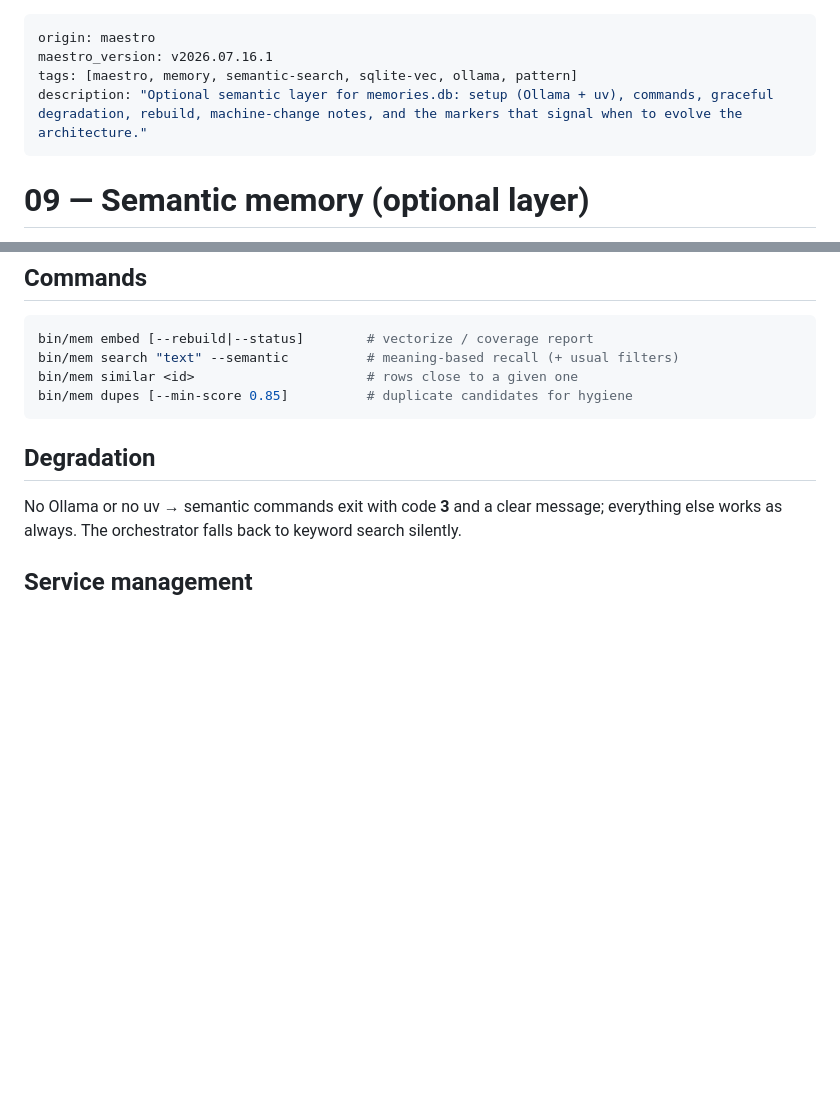
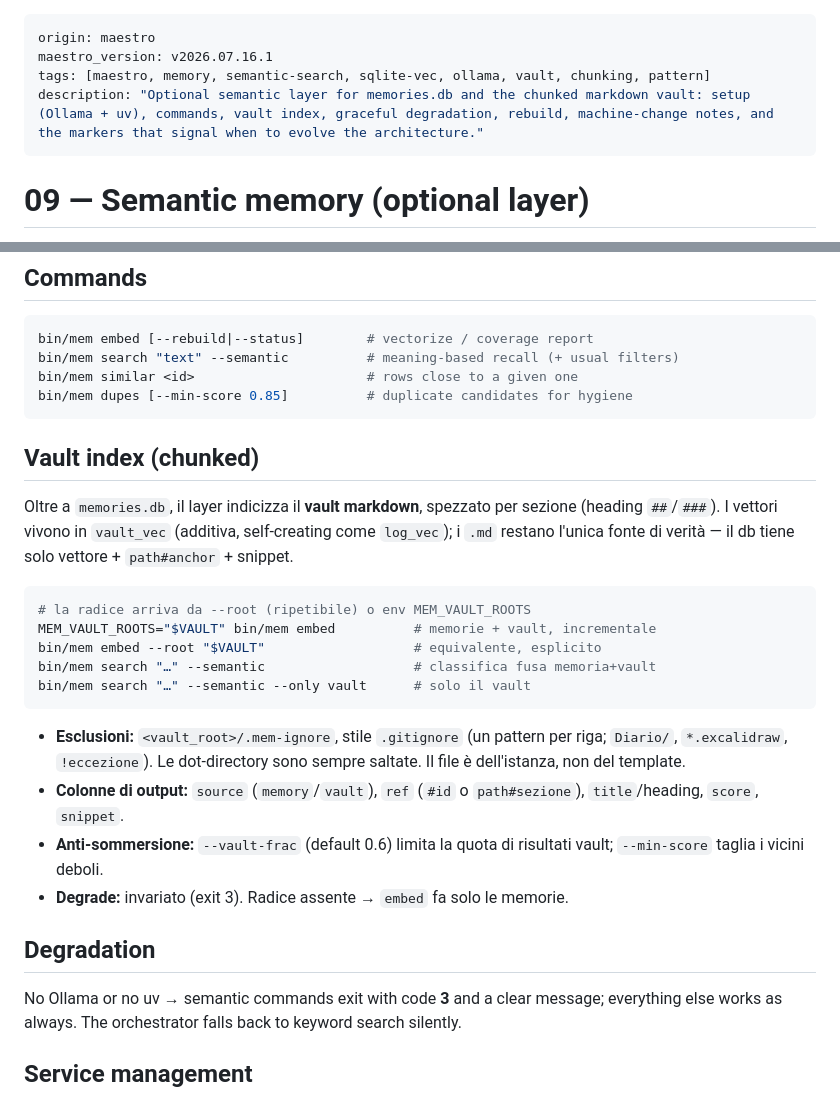
Before and after one commit to spleenteo/maestro, a Markdown page: howto/09-memoria-semantica.md, 2 parts joined by grey strips. GitHub-like rendering; blank space fills up the shorter version.

Commit message:
docs(howto/09): indice semantico del vault

````diff
--- a/howto/09-memoria-semantica.md
+++ b/howto/09-memoria-semantica.md
@@ -1,8 +1,8 @@
 ---
 origin: maestro
 maestro_version: v2026.07.16.1
-tags: [maestro, memory, semantic-search, sqlite-vec, ollama, pattern]
-description: "Optional semantic layer for memories.db: setup (Ollama + uv), commands, graceful degradation, rebuild, machine-change notes, and the markers that signal when to evolve the architecture."
+tags: [maestro, memory, semantic-search, sqlite-vec, ollama, vault, chunking, pattern]
+description: "Optional semantic layer for memories.db and the chunked markdown vault: setup (Ollama + uv), commands, vault index, graceful degradation, rebuild, machine-change notes, and the markers that signal when to evolve the architecture."
 ---
 
 # 09 — Semantic memory (optional layer)
@@ -34,6 +34,30 @@ bin/mem similar <id>                      # rows close to a given one
 bin/mem dupes [--min-score 0.85]          # duplicate candidates for hygiene
 ```
 
+## Vault index (chunked)
+
+Oltre a `memories.db`, il layer indicizza il **vault markdown**, spezzato per
+sezione (heading `##`/`###`). I vettori vivono in `vault_vec` (additiva,
+self-creating come `log_vec`); i `.md` restano l'unica fonte di verità — il db
+tiene solo vettore + `path#anchor` + snippet.
+
+```bash
+# la radice arriva da --root (ripetibile) o env MEM_VAULT_ROOTS
+MEM_VAULT_ROOTS="$VAULT" bin/mem embed          # memorie + vault, incrementale
+bin/mem embed --root "$VAULT"                   # equivalente, esplicito
+bin/mem search "…" --semantic                   # classifica fusa memoria+vault
+bin/mem search "…" --semantic --only vault      # solo il vault
+```
+
+- **Esclusioni:** `<vault_root>/.mem-ignore`, stile `.gitignore` (un pattern per
+  riga; `Diario/`, `*.excalidraw`, `!eccezione`). Le dot-directory sono sempre
+  saltate. Il file è dell'istanza, non del template.
+- **Colonne di output:** `source` (`memory`/`vault`), `ref` (`#id` o
+  `path#sezione`), `title`/heading, `score`, `snippet`.
+- **Anti-sommersione:** `--vault-frac` (default 0.6) limita la quota di risultati
+  vault; `--min-score` taglia i vicini deboli.
+- **Degrade:** invariato (exit 3). Radice assente → `embed` fa solo le memorie.
+
 ## Degradation
 
 No Ollama or no uv → semantic commands exit with code **3** and a clear message; everything else works as always. The orchestrator falls back to keyword search silently.
````
